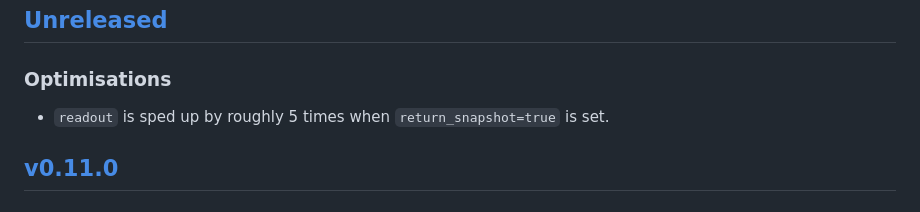
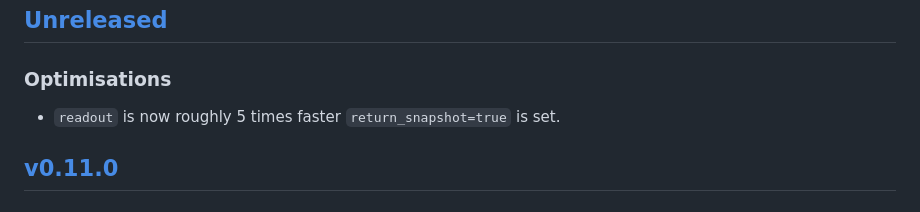
Before and after one commit to MichielCottaar/MCMRSimulator.jl, a Markdown page: CHANGELOG.md, the part around the change. GitHub-like rendering.

Commit message:
Clarify optimisation

```diff
--- a/CHANGELOG.md
+++ b/CHANGELOG.md
@@ -5,7 +5,7 @@ The format is based on [Keep a Changelog](https://keepachangelog.com/en/1.0.0/),
 and this project adheres to [Semantic Versioning](https://semver.org/spec/v2.0.0.html).
 ## [Unreleased]
 ### Optimisations
-- `readout` is sped up by roughly 5 times when `return_snapshot=true` is set.
+- `readout` is now roughly 5 times faster `return_snapshot=true` is set.
 ## [v0.11.0]
 ### Added
 - Meshes are automatically split into individual components (based on connectivity). The R1/R2/off-resonance can be set individually within each of these components. The component index of each element can be overwritten using `mesh.component = [...]`.
```
